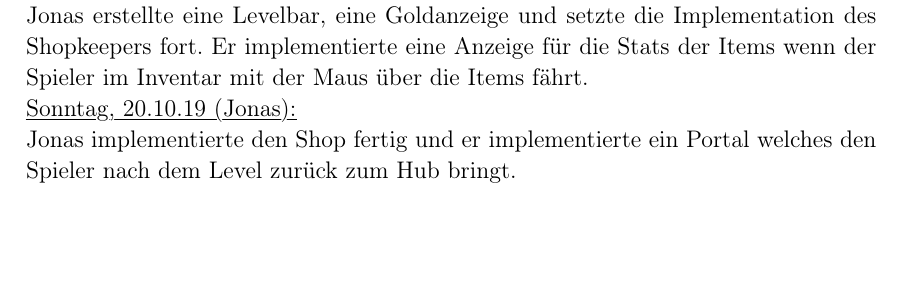
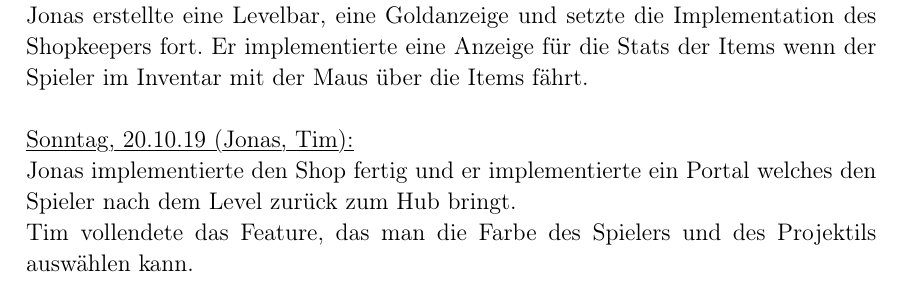
Before and after one commit to lukcod3/roleplaygame, a LaTeX document (doc/dokumentation.tex): part of page 12 of 12, cut so that both start at the same text, the shorter picture padded with empty space. Compiled offline with pdfLaTeX.

Commit message:
Erweiterung 20.10.19
finished tinted player / projectile feature

```diff
--- a/doc/dokumentation.tex
+++ b/doc/dokumentation.tex
@@ -425,10 +425,11 @@ Lukas hat das Speichern und Laden des aktuellen Spielstandes hinzugefügt. \\
 
 \myuline{Samstag, 19.10.19 (Jonas):}
 
-Jonas erstellte eine Levelbar, eine Goldanzeige und setzte die Implementation des Shopkeepers fort. Er implementierte eine Anzeige für die Stats der Items wenn der Spieler im Inventar mit der Maus über die Items fährt.
+Jonas erstellte eine Levelbar, eine Goldanzeige und setzte die Implementation des Shopkeepers fort. Er implementierte eine Anzeige für die Stats der Items wenn der Spieler im Inventar mit der Maus über die Items fährt. \\
 
-\myuline{Sonntag, 20.10.19 (Jonas):}
+\myuline{Sonntag, 20.10.19 (Jonas, Tim):}
 
-Jonas implementierte den Shop fertig und er implementierte ein Portal welches den Spieler nach dem Level zurück zum Hub bringt.
+Jonas implementierte den Shop fertig und er implementierte ein Portal welches den Spieler nach dem Level zurück zum Hub bringt. \\
+Tim vollendete das Feature, das man die Farbe des Spielers und des Projektils auswählen kann. \\
 
 \end{document}
```
